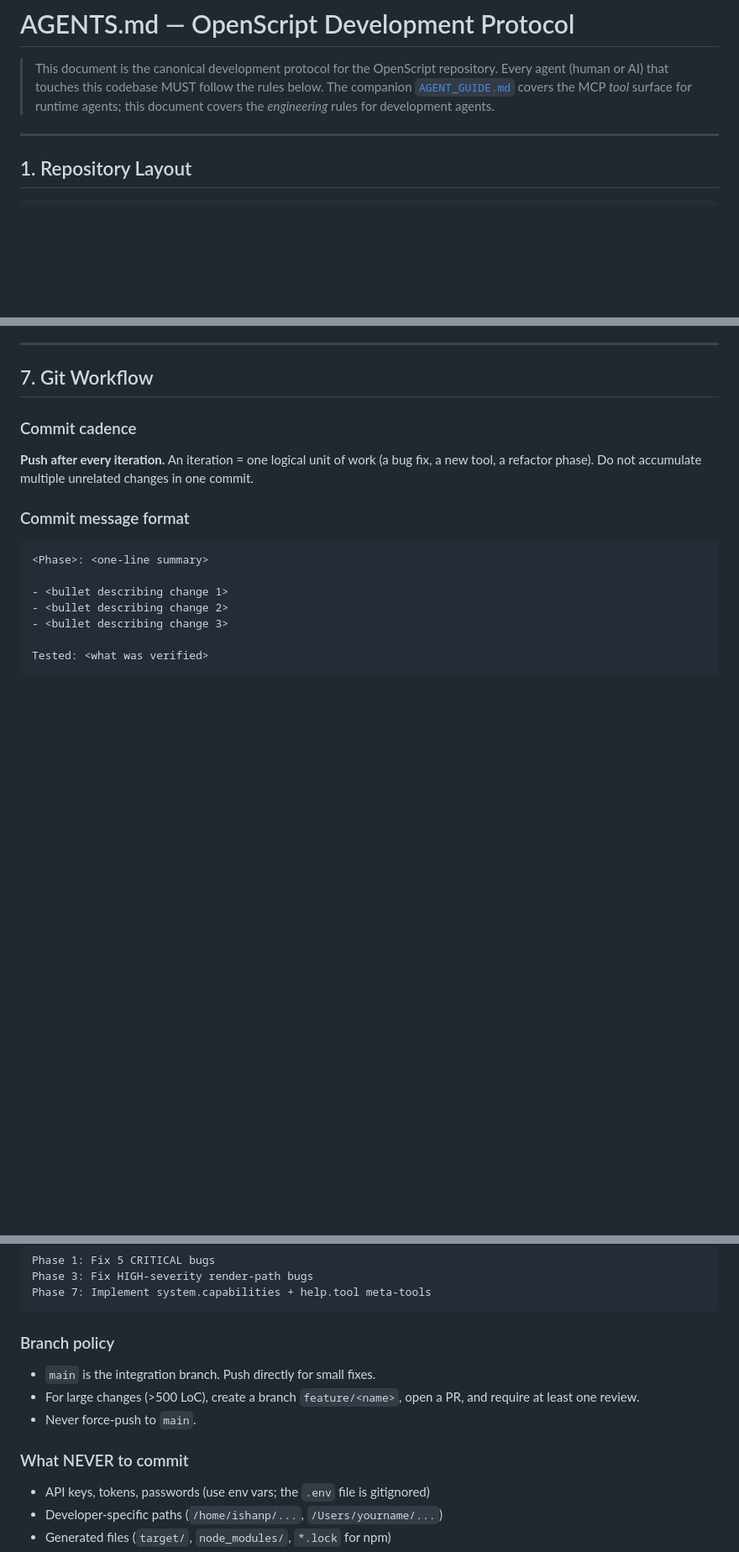
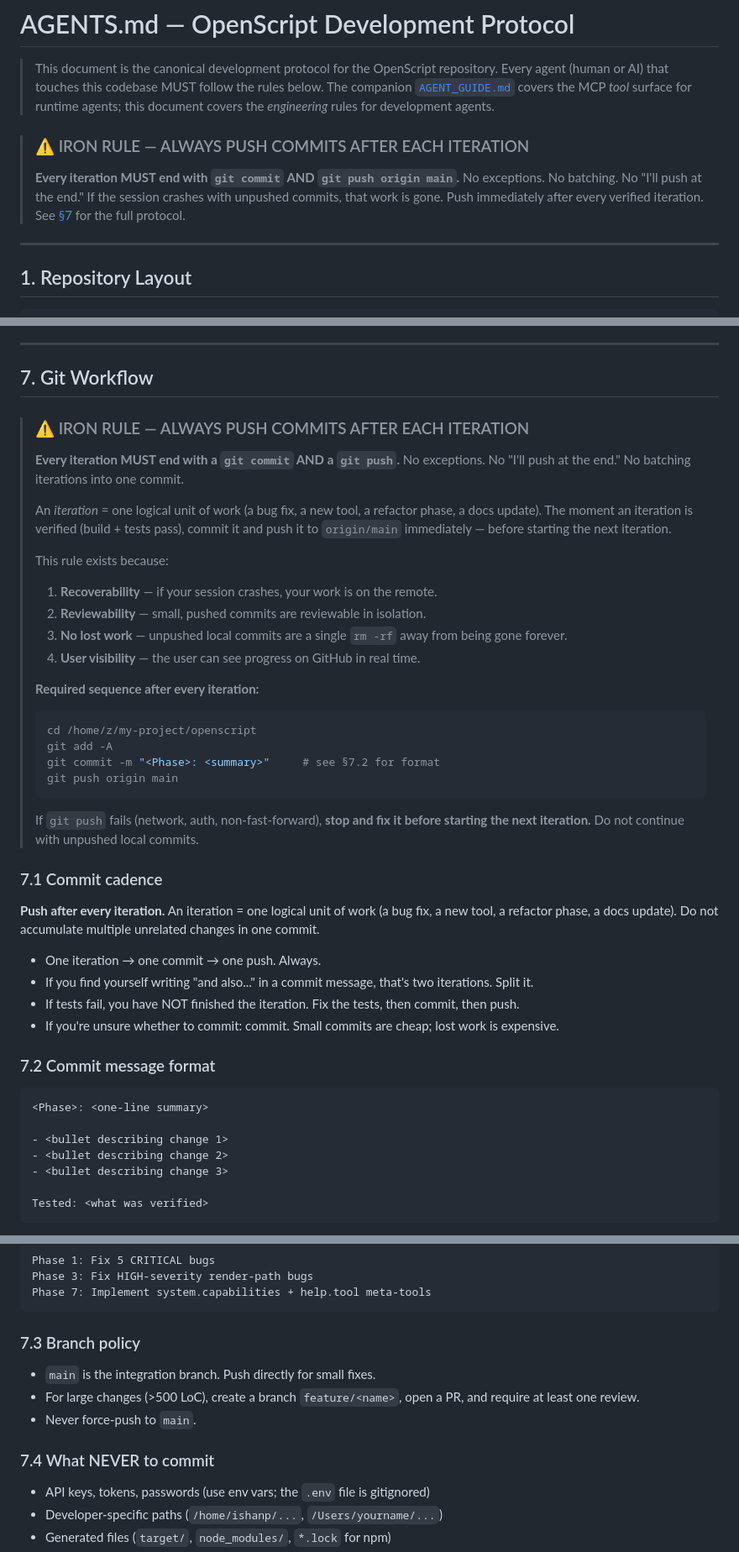
Before and after one commit to ishan-parihar/openscript, a Markdown page: AGENTS.md, 3 parts joined by grey strips. Shown at 84% size. Drawn GitHub-style; blank space fills up the shorter version.

Commit message:
Docs: Strengthen push-after-each-iteration rule in AGENTS.md
Make the 'always push after each iteration' rule unmissable:

1. Added a top-of-document banner (lines 9-14) with a ⚠️ IRON RULE callout
   that links to §7.

2. Restructured §7 (Git Workflow) to lead with the same IRON RULE as a
   blockquoted banner, including:
   - Why the rule exists (recoverability, reviewability, no lost work,
     user visibility)
   - The exact required command sequence after every iteration
   - 'If git push fails, stop and fix it before starting the next iteration'

3. Renamed subsections to numbered hierarchy (7.1 Commit cadence,
   7.2 Commit message format, 7.3 Branch policy, 7.4 What NEVER to commit)
   and expanded 7.1 with explicit guidance: one iteration = one commit =
   one push; split 'and also...' commits; if tests fail the iteration
   isn't finished; when unsure, commit.

This is the rule the user has repeatedly emphasized. It is now the first
thing any agent sees when opening AGENTS.md and the first thing in §7.

````diff
--- a/AGENTS.md
+++ b/AGENTS.md
@@ -5,6 +5,13 @@
 > The companion [`AGENT_GUIDE.md`](./AGENT_GUIDE.md) covers the MCP *tool* surface
 > for runtime agents; this document covers the *engineering* rules for development
 > agents.
+
+> ### ⚠️ IRON RULE — ALWAYS PUSH COMMITS AFTER EACH ITERATION
+>
+> **Every iteration MUST end with `git commit` AND `git push origin main`.**
+> No exceptions. No batching. No "I'll push at the end." If the session crashes
+> with unpushed commits, that work is gone. Push immediately after every
+> verified iteration. See [§7](#7-git-workflow) for the full protocol.
 
 ---
 
@@ -282,13 +289,50 @@ inject a fake client in tests.
 
 ## 7. Git Workflow
 
-### Commit cadence
+> ### ⚠️ IRON RULE — ALWAYS PUSH COMMITS AFTER EACH ITERATION
+>
+> **Every iteration MUST end with a `git commit` AND a `git push`.**
+> No exceptions. No "I'll push at the end." No batching iterations into one commit.
+>
+> An *iteration* = one logical unit of work (a bug fix, a new tool, a refactor
+> phase, a docs update). The moment an iteration is verified (build + tests
+> pass), commit it and push it to `origin/main` immediately — before starting
+> the next iteration.
+>
+> This rule exists because:
+> 1. **Recoverability** — if your session crashes, your work is on the remote.
+> 2. **Reviewability** — small, pushed commits are reviewable in isolation.
+> 3. **No lost work** — unpushed local commits are a single `rm -rf` away from
+>    being gone forever.
+> 4. **User visibility** — the user can see progress on GitHub in real time.
+>
+> **Required sequence after every iteration:**
+> ```bash
+> cd /home/z/my-project/openscript
+> git add -A
+> git commit -m "<Phase>: <summary>"     # see §7.2 for format
+> git push origin main
+> ```
+>
+> If `git push` fails (network, auth, non-fast-forward), **stop and fix it
+> before starting the next iteration.** Do not continue with unpushed local
+> commits.
+
+### 7.1 Commit cadence
 
 **Push after every iteration.** An iteration = one logical unit of work
-(a bug fix, a new tool, a refactor phase). Do not accumulate multiple
-unrelated changes in one commit.
+(a bug fix, a new tool, a refactor phase, a docs update). Do not accumulate
+multiple unrelated changes in one commit.
 
-### Commit message format
+- One iteration → one commit → one push. Always.
+- If you find yourself writing "and also..." in a commit message, that's two
+  iterations. Split it.
+- If tests fail, you have NOT finished the iteration. Fix the tests, then
+  commit, then push.
+- If you're unsure whether to commit: commit. Small commits are cheap;
+  lost work is expensive.
+
+### 7.2 Commit message format
 
 ```
 <Phase>: <one-line summary>
@@ -307,14 +351,14 @@ Phase 3: Fix HIGH-severity render-path bugs
 Phase 7: Implement system.capabilities + help.tool meta-tools
 ```
 
-### Branch policy
+### 7.3 Branch policy
 
 - `main` is the integration branch. Push directly for small fixes.
 - For large changes (>500 LoC), create a branch `feature/<name>`, open a PR,
   and require at least one review.
 - Never force-push to `main`.
 
-### What NEVER to commit
+### 7.4 What NEVER to commit
 
 - API keys, tokens, passwords (use env vars; the `.env` file is gitignored)
 - Developer-specific paths (`/home/ishanp/...`, `/Users/yourname/...`)
````
